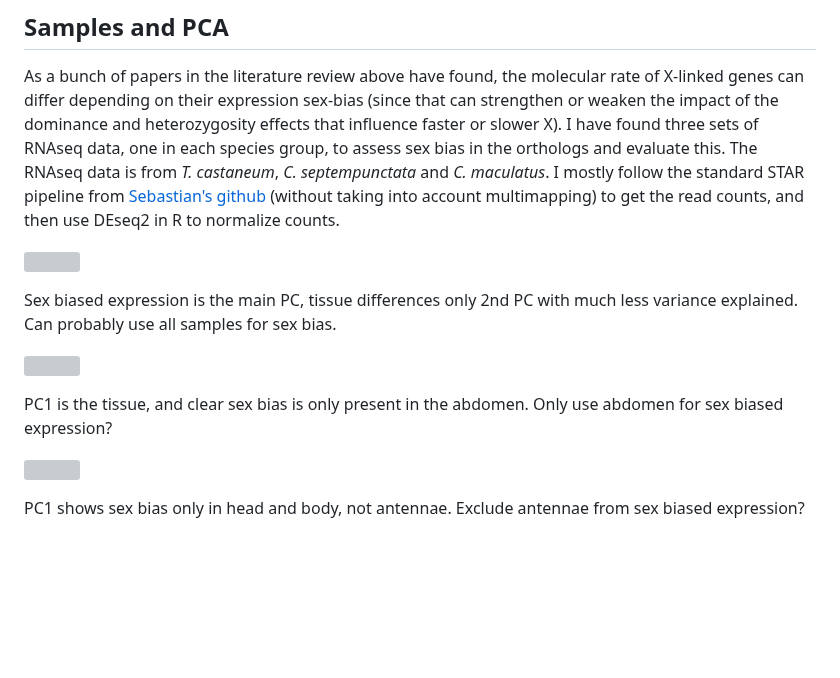
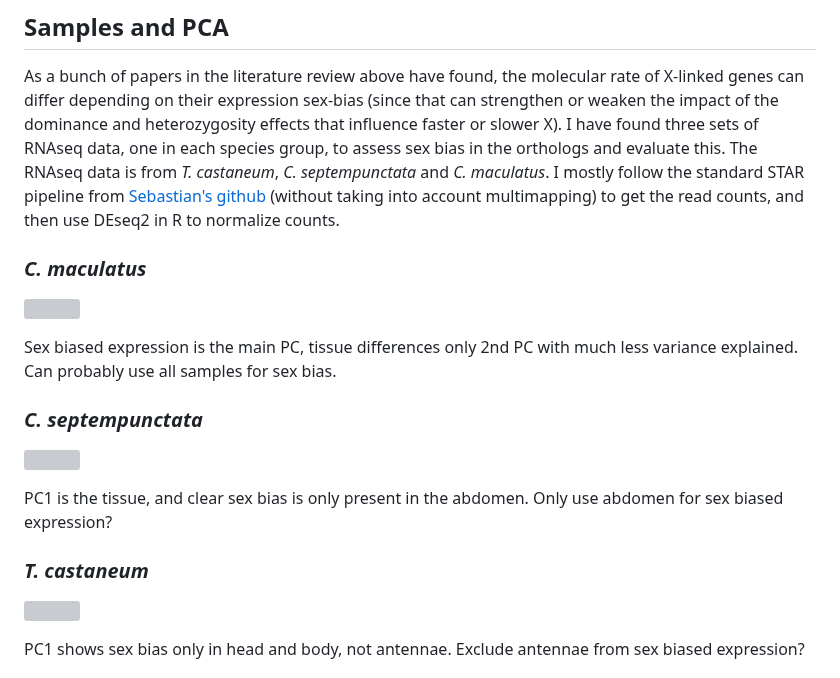
Before and after one commit to milena-t/PhD_chapter3, a Markdown page: README.md, the part around the change. Drawn GitHub-style; blank space fills up the shorter version; grey boxes are pictures that could not be loaded.

Commit message:
headings

```diff
--- a/README.md
+++ b/README.md
@@ -560,17 +560,23 @@ Methods similar to [Torgerson & Singh 2006](https://www.nature.com/articles/6800
 
 As a bunch of papers in the literature review above have found, the molecular rate of X-linked genes can differ depending on their expression sex-bias (since that can strengthen or weaken the impact of the dominance and heterozygosity effects that influence faster or slower X). I have found three sets of RNAseq data, one in each species group, to assess sex bias in the orthologs and evaluate this. The RNAseq data is from *T. castaneum*, *C. septempunctata* and *C. maculatus*. I mostly follow the standard STAR pipeline from [Sebastian's github](https://github.com/sellwe/Master_thesis_sebastian) (without taking into account multimapping) to get the read counts, and then use DEseq2 in R to normalize counts.
 
+### *C. maculatus*
+
 <p float="left">
   <img src="data/DE_analysis/Cmac_vst_counts_PCA.png" width="60%" />
 </p>
 
 Sex biased expression is the main PC, tissue differences only 2nd PC with much less variance explained. Can probably use all samples for sex bias.
 
+### *C. septempunctata*
+
 <p float="left">
   <img src="data/DE_analysis/Csep_vst_counts_PCA.png" width="60%" />
 </p>
 
 PC1 is the tissue, and clear sex bias is only present in the abdomen. Only use abdomen for sex biased expression?
+
+### *T. castaneum*
 
 <p float="left">
   <img src="data/DE_analysis/Tcas_vst_counts_PCA.png" width="60%" />
```
